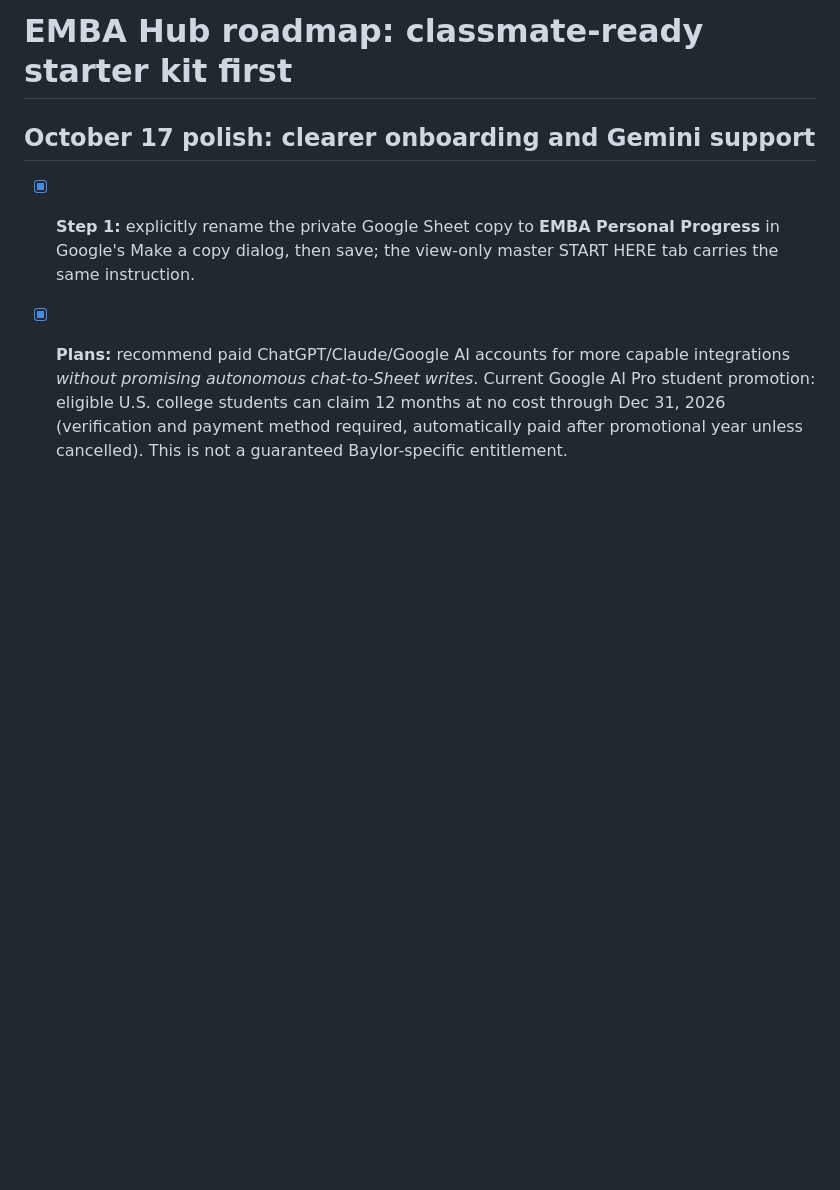
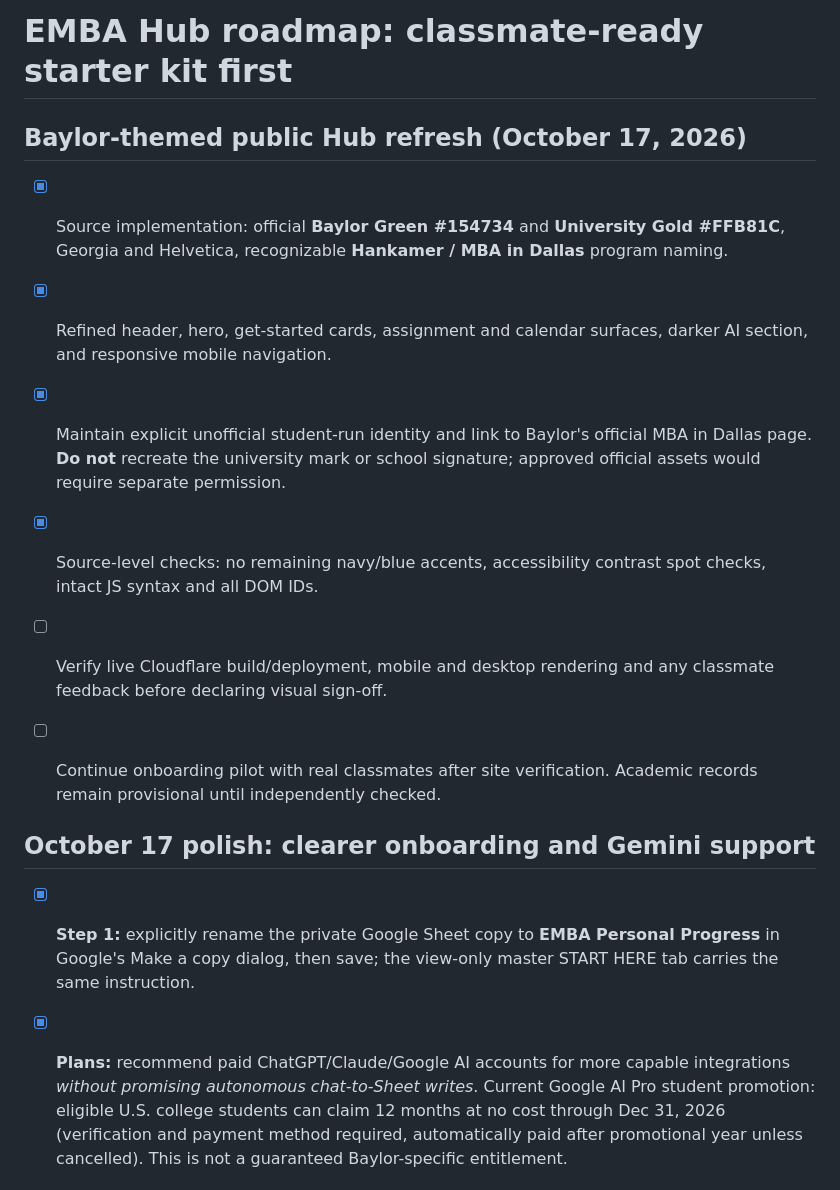
Before and after one commit to martinperrinemp/baylor-emba-hub, a Markdown page: docs/ROADMAP.md, the part around the change. Drawn GitHub-style; blank space fills up the shorter version.

Commit message:
Record Baylor Hankamer color typography and unofficial-brand guardrails

```diff
--- a/docs/ROADMAP.md
+++ b/docs/ROADMAP.md
@@ -1,4 +1,14 @@
 # EMBA Hub roadmap: classmate-ready starter kit first
+
+## Baylor-themed public Hub refresh (October 17, 2026)
+
+- [x] Source implementation: official **Baylor Green #154734** and **University Gold #FFB81C**, Georgia and Helvetica, recognizable **Hankamer / MBA in Dallas** program naming.
+- [x] Refined header, hero, get-started cards, assignment and calendar surfaces, darker AI section, and responsive mobile navigation.
+- [x] Maintain explicit unofficial student-run identity and link to Baylor's official MBA in Dallas page. **Do not** recreate the university mark or school signature; approved official assets would require separate permission.
+- [x] Source-level checks: no remaining navy/blue accents, accessibility contrast spot checks, intact JS syntax and all DOM IDs.
+- [ ] Verify live Cloudflare build/deployment, mobile and desktop rendering and any classmate feedback before declaring visual sign-off.
+- [ ] Continue onboarding pilot with real classmates after site verification. Academic records remain provisional until independently checked.
+
 
 ## October 17 polish: clearer onboarding and Gemini support
 
```
